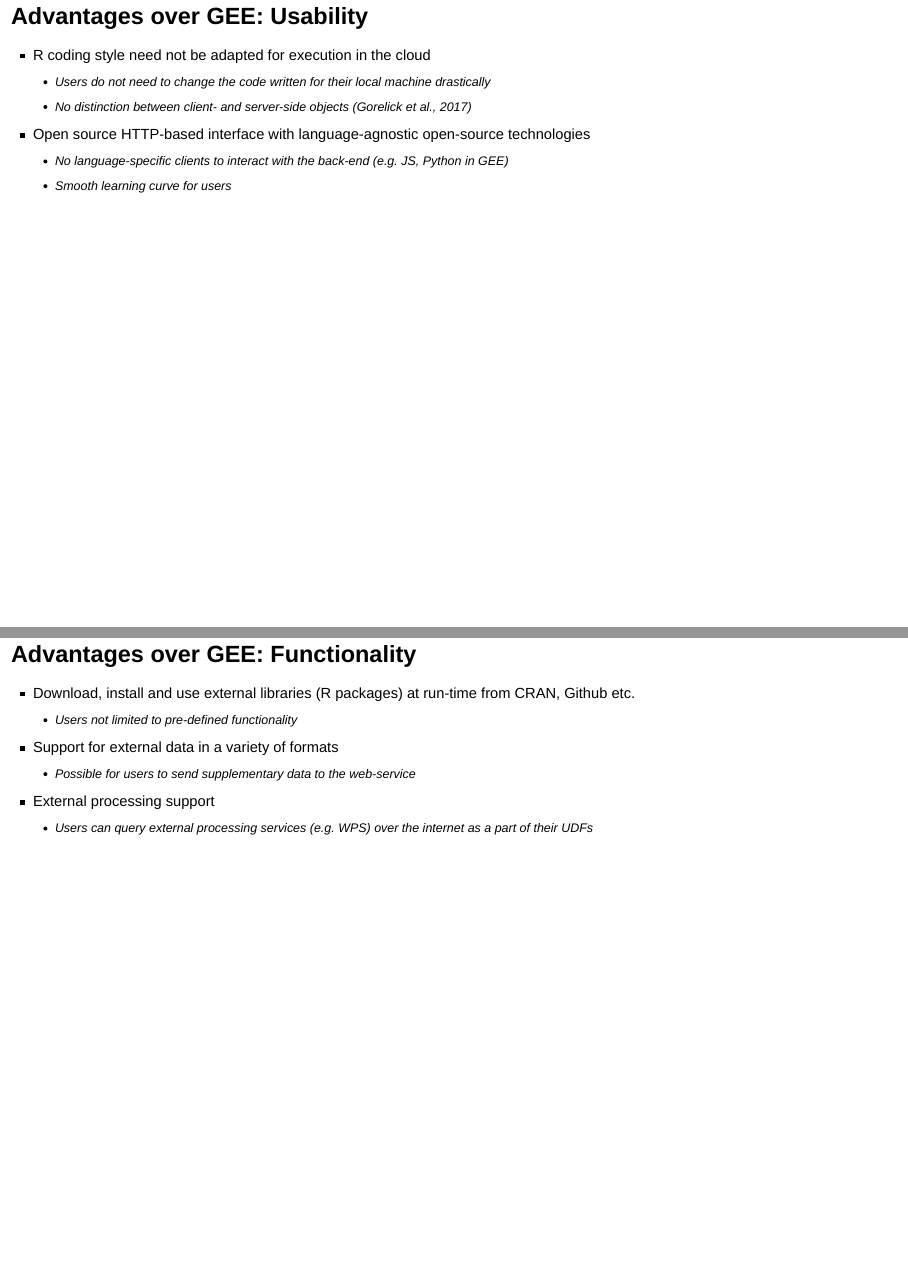
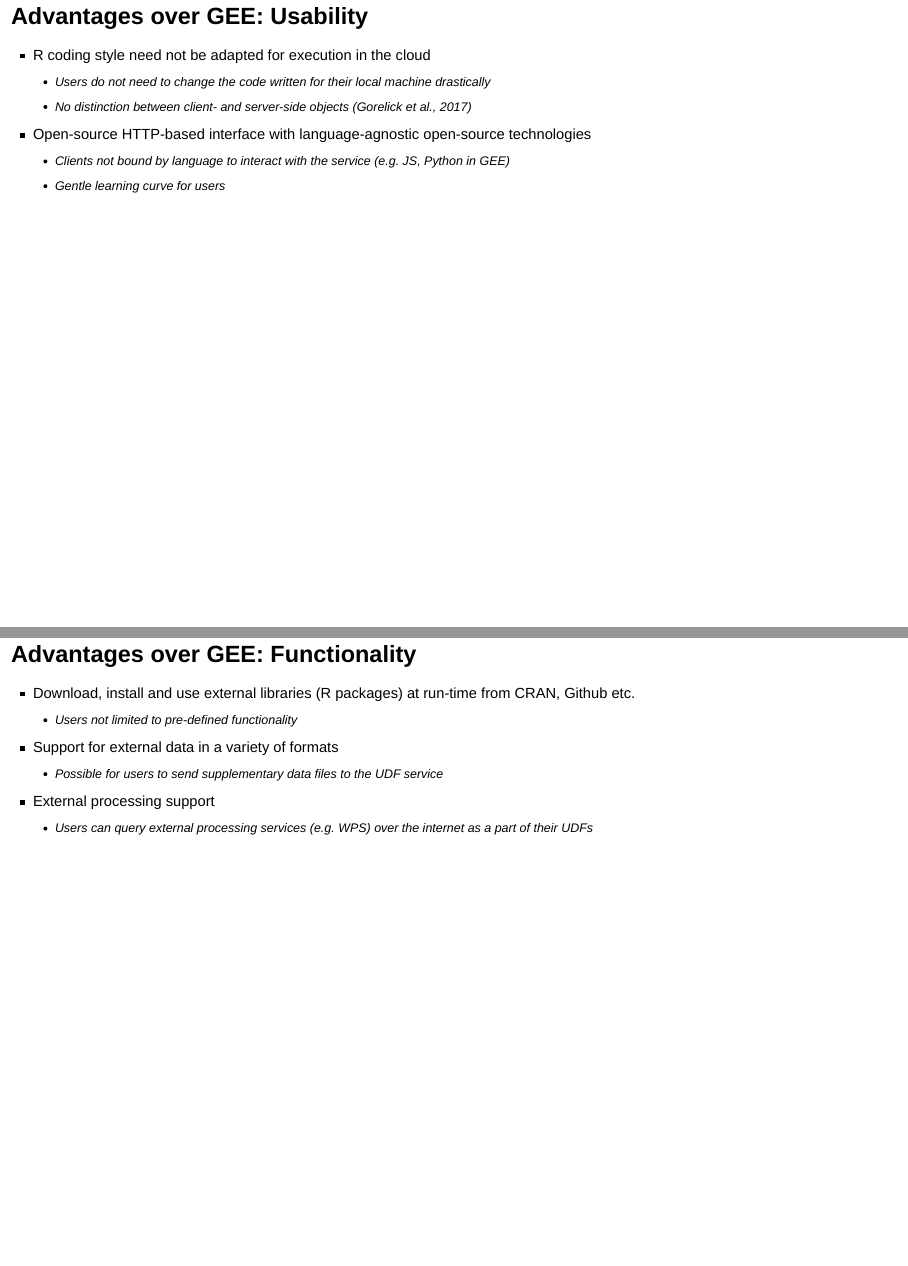
Before and after one commit to pramitghosh/pramitghosh.github.io, an R Markdown document (slides/fz-juelich_4-7/index.Rmd): pages 11 and 12 of 16, joined at a grey line. Rendered offline with R 4.5, knitr and Pandoc, with nearby package versions; drawn as Slidy slides in place of the format the file asks for.

Commit message:
Minor update
- Better choice of words
- minor corrections

```diff
--- a/slides/fz-juelich_4-7/index.Rmd
+++ b/slides/fz-juelich_4-7/index.Rmd
@@ -61,16 +61,16 @@ Using `stars` (Pebesma, 2018)
 - R coding style need not be adapted for execution in the cloud
   - Users do not need to change the code written for their local machine drastically
   - No distinction between client- and server-side objects (Gorelick et al., 2017)
-- Open source HTTP-based interface with language-agnostic open-source technologies
-  - No language-specific clients to interact with the back-end (e.g. JS, Python in GEE)
-  - Smooth learning curve for users
+- Open-source HTTP-based interface with language-agnostic open-source technologies
+  - Clients not bound by language to interact with the service (e.g. JS, Python in GEE)
+  - Gentle learning curve for users
 
 # Advantages over GEE: Functionality
 
 - Download, install and use external libraries (R packages) at run-time from CRAN, Github etc.
   - Users not limited to pre-defined functionality
 - Support for external data in a variety of formats
-  - Possible for users to send supplementary data to the web-service
+  - Possible for users to send supplementary data files to the UDF service
 - External processing support
   - Users can query external processing services (e.g. WPS) over the internet as a part of their UDFs
 
```
Also changed, not shown: slides/fz-juelich_4-7/index.html, slides/fz-juelich_4-7/index.Rmd (6 more changed lines).
